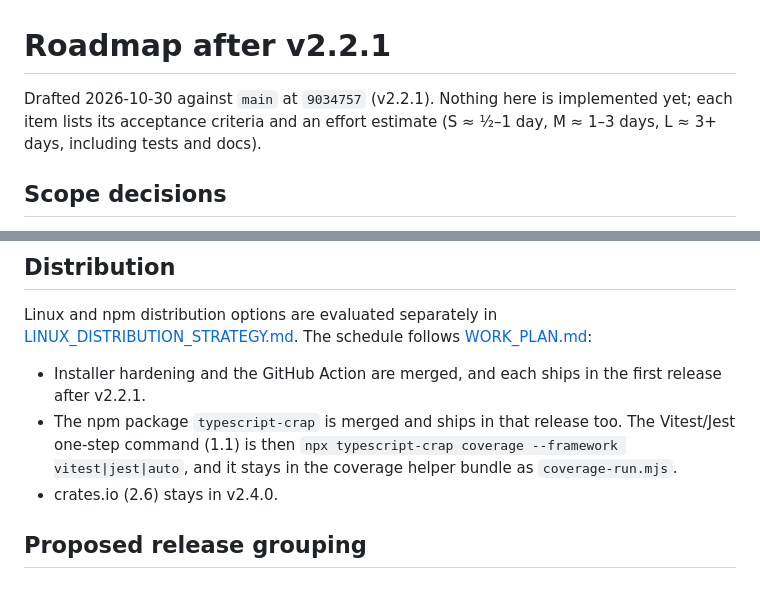
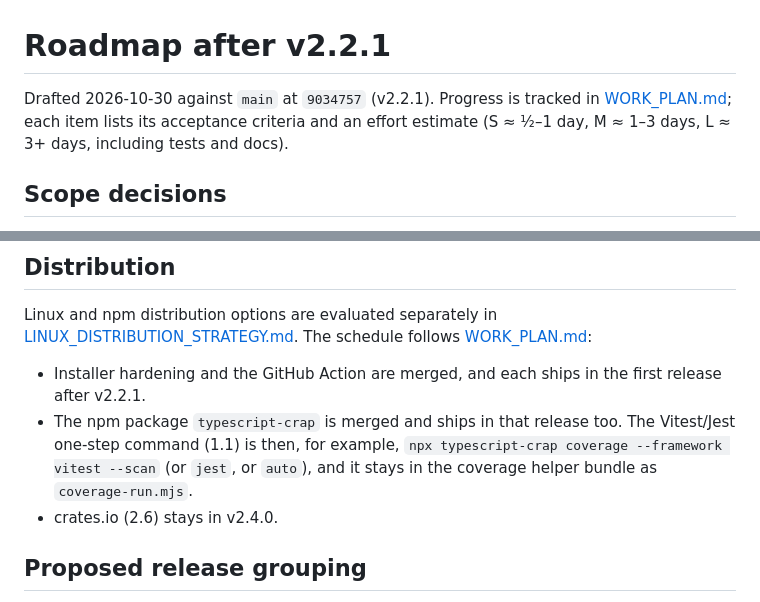
Before and after one commit to RuiCostafrg/typescript-crap, a Markdown page: docs/ROADMAP_V2_3.md, 2 parts joined by grey strips. Rendered like a GitHub page.

Commit message:
docs: roadmap points to the work plan for status; runnable one-step example
Co-Authored-By: Claude Opus 5.5 <noreply@anthropic.com>

```diff
--- a/docs/ROADMAP_V2_3.md
+++ b/docs/ROADMAP_V2_3.md
@@ -1,7 +1,7 @@
 # Roadmap after v2.2.1
 
-Drafted 2026-10-30 against `main` at `9034757` (v2.2.1). Nothing here is
-implemented yet; each item lists its acceptance criteria and an effort
+Drafted 2026-10-30 against `main` at `9034757` (v2.2.1). Progress is tracked
+in [WORK_PLAN.md](WORK_PLAN.md); each item lists its acceptance criteria and an effort
 estimate (S ≈ ½–1 day, M ≈ 1–3 days, L ≈ 3+ days, including tests and docs).
 
 ## Scope decisions
@@ -157,8 +157,9 @@ follows [WORK_PLAN.md](WORK_PLAN.md):
 - Installer hardening and the GitHub Action are merged, and each ships in the
   first release after v2.2.1.
 - The npm package `typescript-crap` is merged and ships in that release too. The
-  Vitest/Jest one-step command (1.1) is then
-  `npx typescript-crap coverage --framework vitest|jest|auto`, and it stays in
+  Vitest/Jest one-step command (1.1) is then, for example,
+  `npx typescript-crap coverage --framework vitest --scan` (or `jest`, or
+  `auto`), and it stays in
   the coverage helper bundle as `coverage-run.mjs`.
 - crates.io (2.6) stays in v2.4.0.
 
```
